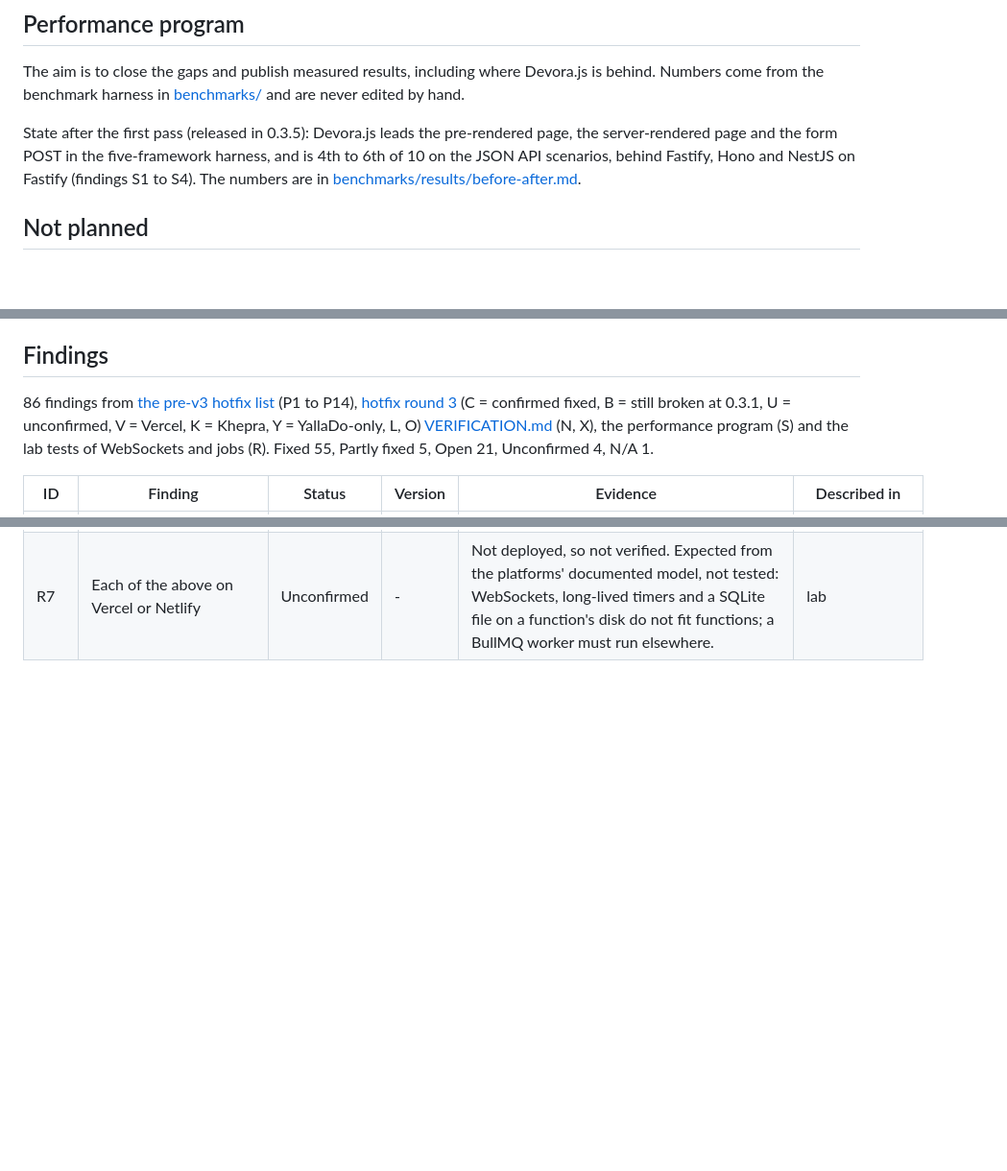
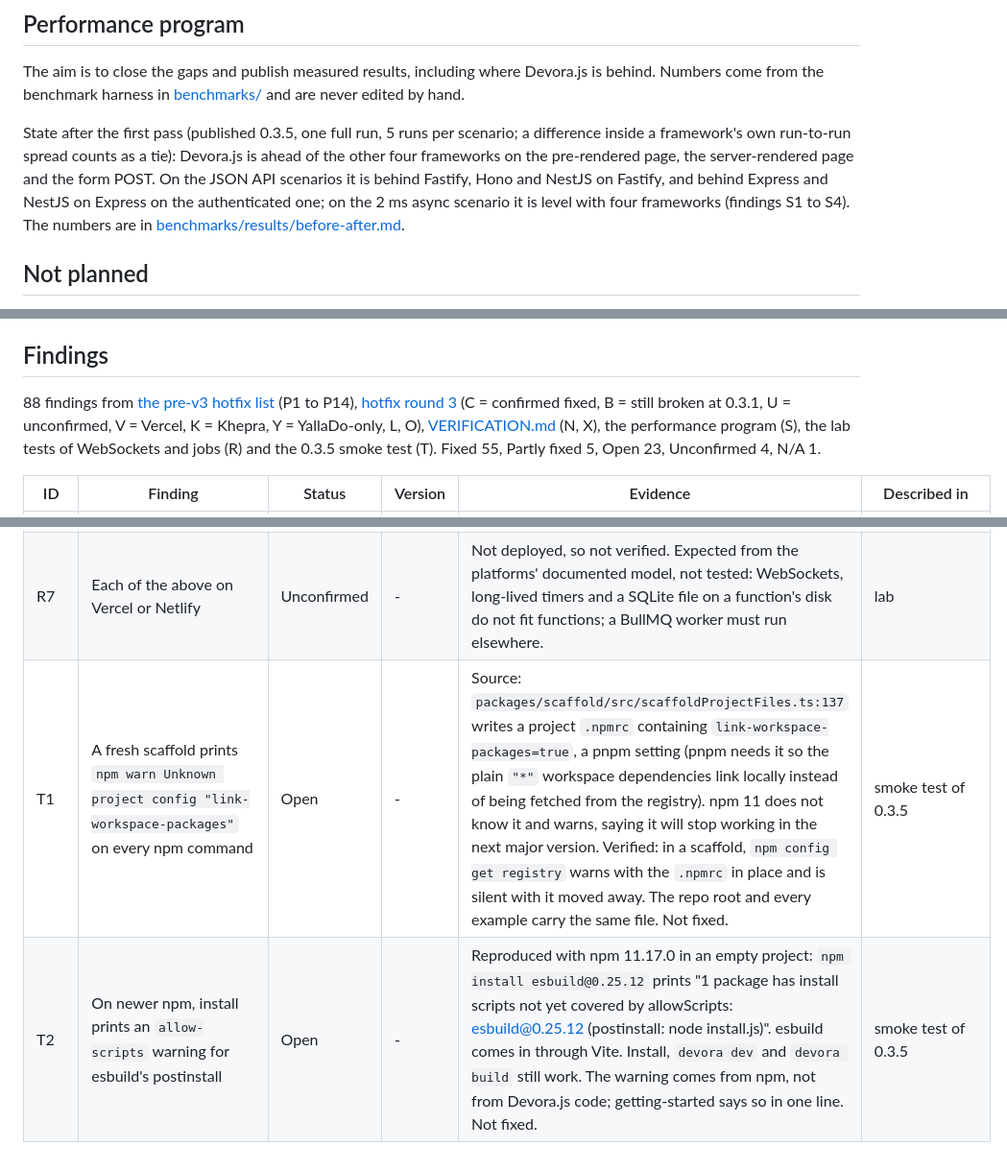
Before and after one commit to hassanalsa3aka/devora.js, a Markdown page: ROADMAP.md, 3 parts joined by grey strips. Shown at 96% size. Rendered like a GitHub page; blank space fills up the shorter version.

```diff
--- a/ROADMAP.md
+++ b/ROADMAP.md
@@ -53,7 +52,7 @@ Nothing here is planned, scheduled or numbered.
 
 The aim is to close the gaps and publish measured results, including where Devora.js is behind. Numbers come from the benchmark harness in [benchmarks/](benchmarks/README.md) and are never edited by hand.
 
-State after the first pass (released in 0.3.5): Devora.js leads the pre-rendered page, the server-rendered page and the form POST in the five-framework harness, and is 4th to 6th of 10 on the JSON API scenarios, behind Fastify, Hono and NestJS on Fastify (findings S1 to S4). The numbers are in [benchmarks/results/before-after.md](benchmarks/results/before-after.md).
+State after the first pass (published 0.3.5, one full run, 5 runs per scenario; a difference inside a framework's own run-to-run spread counts as a tie): Devora.js is ahead of the other four frameworks on the pre-rendered page, the server-rendered page and the form POST. On the JSON API scenarios it is behind Fastify, Hono and NestJS on Fastify, and behind Express and NestJS on Express on the authenticated one; on the 2 ms async scenario it is level with four frameworks (findings S1 to S4). The numbers are in [benchmarks/results/before-after.md](benchmarks/results/before-after.md).
 
 ## Not planned
 
@@ -218,7 +218,7 @@ Only the maintainer can deploy live; none of this was run from the development e
 
 ## Findings
 
-86 findings from [the pre-v3 hotfix list](docs/history/devora-pre-v3-hotfixes.md) (P1 to P14), [hotfix round 3](docs/history/devora-hotfix-round3.md) (C = confirmed fixed, B = still broken at 0.3.1, U = unconfirmed, V = Vercel, K = Khepra, Y = YallaDo-only, L, O) [VERIFICATION.md](docs/history/VERIFICATION.md) (N, X), the performance program (S) and the lab tests of WebSockets and jobs (R). Fixed 55, Partly fixed 5, Open 21, Unconfirmed 4, N/A 1.
+88 findings from [the pre-v3 hotfix list](docs/history/devora-pre-v3-hotfixes.md) (P1 to P14), [hotfix round 3](docs/history/devora-hotfix-round3.md) (C = confirmed fixed, B = still broken at 0.3.1, U = unconfirmed, V = Vercel, K = Khepra, Y = YallaDo-only, L, O), [VERIFICATION.md](docs/history/VERIFICATION.md) (N, X), the performance program (S), the lab tests of WebSockets and jobs (R) and the 0.3.5 smoke test (T). Fixed 55, Partly fixed 5, Open 23, Unconfirmed 4, N/A 1.
 
 | ID | Finding | Status | Version | Evidence | Described in |
 |----|---------|--------|---------|----------|--------------|
@@ -308,3 +308,5 @@ Only the maintainer can deploy live; none of this was run from the development e
 | R5 | Background jobs without Redis: a SQLite queue and a worker | Fixed | 0.3.5 | `node:sqlite`: result in about 100 to 220 ms. One server only (both processes share the file). In CI as `examples/background-jobs`, always run. | lab |
 | R6 | `node-cron` inside `devora start` | Partly fixed | - | Works, but there is no start-up hook: the schedule registers when the route that contains it is first imported (at its first request). | lab |
 | R7 | Each of the above on Vercel or Netlify | Unconfirmed | - | Not deployed, so not verified. Expected from the platforms' documented model, not tested: WebSockets, long-lived timers and a SQLite file on a function's disk do not fit functions; a BullMQ worker must run elsewhere. | lab |
+| T1 | A fresh scaffold prints `npm warn Unknown project config "link-workspace-packages"` on every npm command | Open | - | Source: `packages/scaffold/src/scaffoldProjectFiles.ts:137` writes a project `.npmrc` containing `link-workspace-packages=true`, a pnpm setting (pnpm needs it so the plain `"*"` workspace dependencies link locally instead of being fetched from the registry). npm 11 does not know it and warns, saying it will stop working in the next major version. Verified: in a scaffold, `npm config get registry` warns with the `.npmrc` in place and is silent with it moved away. The repo root and every example carry the same file. Not fixed. | smoke test of 0.3.5 |
+| T2 | On newer npm, install prints an `allow-scripts` warning for esbuild's postinstall | Open | - | Reproduced with npm 11.17.0 in an empty project: `npm install esbuild@0.25.12` prints "1 package has install scripts not yet covered by allowScripts: esbuild@0.25.12 (postinstall: node install.js)". esbuild comes in through Vite. Install, `devora dev` and `devora build` still work. The warning comes from npm, not from Devora.js code; getting-started says so in one line. Not fixed. | smoke test of 0.3.5 |
```
Also changed, not shown: other parts of ROADMAP.md (+7 -7 lines).
